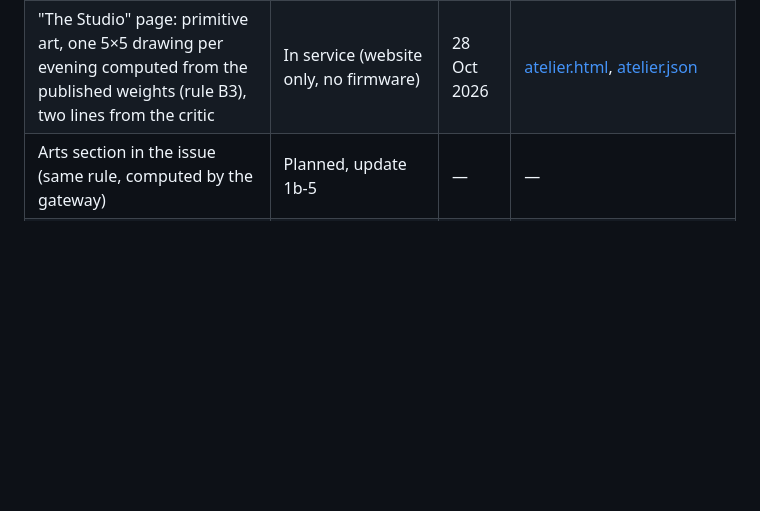
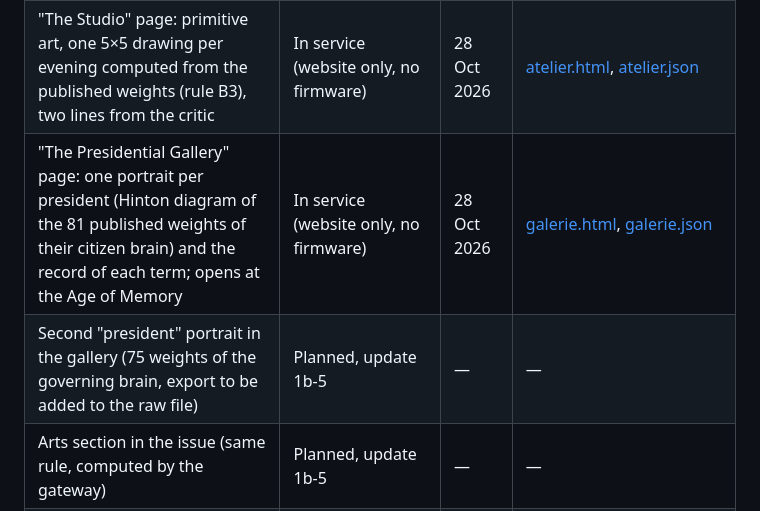
Before and after one commit to branbriere/microcontroland-data, a Markdown page: documentation/etat-fonctionnalites.en.md, the part around the change. Drawn GitHub-style; blank space fills up the shorter version.

```diff
--- a/documentation/etat-fonctionnalites.en.md
+++ b/documentation/etat-fonctionnalites.en.md
@@ -79,5 +79,7 @@ The firmware is not public yet (it will be released with the studies). Until the
 | Computation of the criteria index | Planned: thresholds dated before the first computation, display at the Age of Curiosity | — | same |
 | Hall of the Relic at the Embassy (Microcontrolchess against the AI, gallery, daily puzzle, text version relique.txt) | Coded, closed until Diplomacy | 26 Oct 2026 | [microcontrolchess.en.md](microcontrolchess.en.md) |
 | "The Studio" page: primitive art, one 5×5 drawing per evening computed from the published weights (rule B3), two lines from the critic | In service (website only, no firmware) | 28 Oct 2026 | [atelier.html](https://www.microcontroland.org/en/atelier.html), [atelier.json](https://www.microcontroland.org/atelier.json) |
+| "The Presidential Gallery" page: one portrait per president (Hinton diagram of the 81 published weights of their citizen brain) and the record of each term; opens at the Age of Memory | In service (website only, no firmware) | 28 Oct 2026 | [galerie.html](https://www.microcontroland.org/en/galerie.html), [galerie.json](https://www.microcontroland.org/galerie.json) |
+| Second "president" portrait in the gallery (75 weights of the governing brain, export to be added to the raw file) | Planned, update 1b-5 | — | — |
 | Arts section in the issue (same rule, computed by the gateway) | Planned, update 1b-5 | — | — |
 | Release of the firmware source code | Planned, with the studies | — | — |
```
Also changed, not shown: documentation/etat-fonctionnalites.md (+2 -0 lines).
